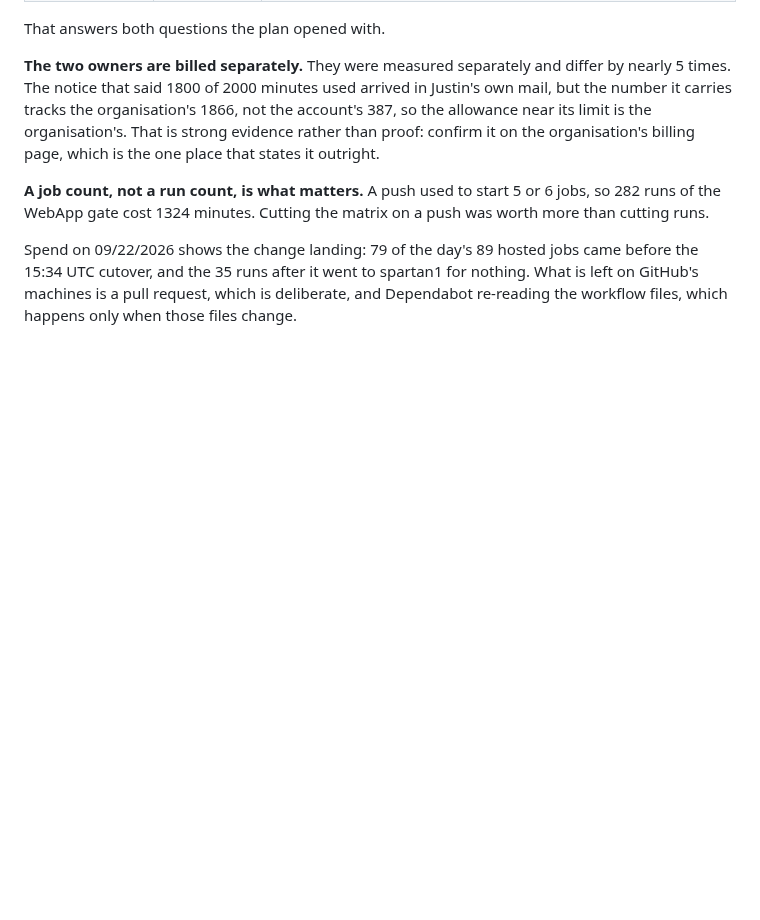
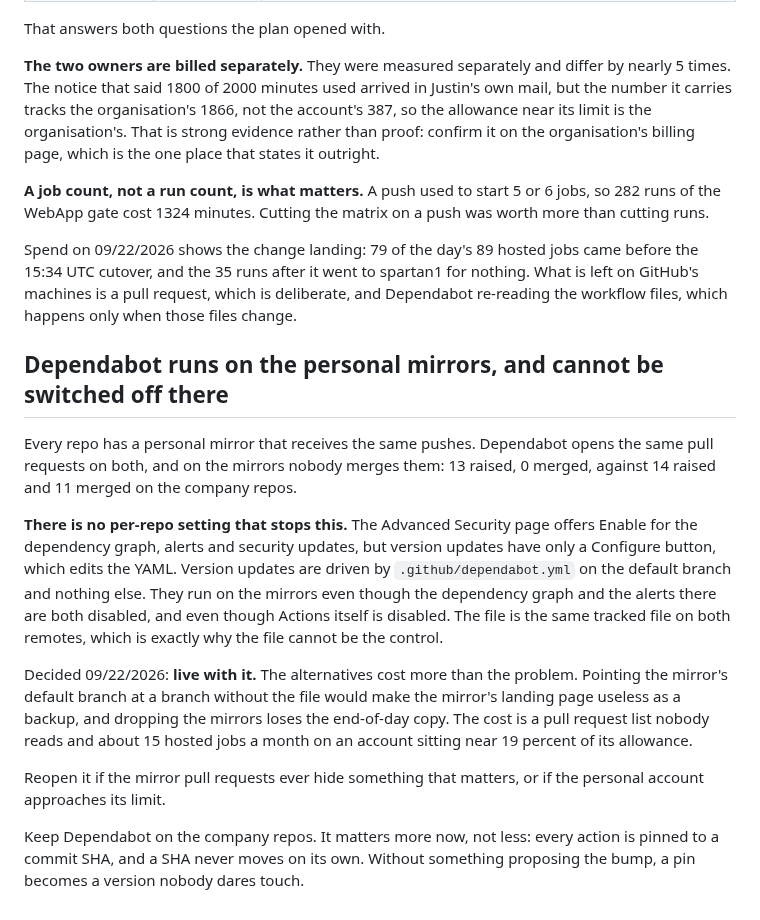
Before and after one commit to JustVar/Soterix-WebApp-QA, a Markdown page: docs/CI_ON_SPARTAN1.md, the part around the change. Drawn GitHub-style; blank space fills up the shorter version.

Commit message:
Say why Dependabot keeps opening pull requests on the mirrors
There is no per-repo setting that stops version updates: the Advanced Security
page offers Configure, not Disable, and the only control is the config file on
the default branch, which both remotes share. It runs on the mirrors even with
the dependency graph, the alerts and Actions itself all disabled there.

Living with it, with the numbers that make that the cheaper choice and the
condition that would reopen it.

```diff
--- a/docs/CI_ON_SPARTAN1.md
+++ b/docs/CI_ON_SPARTAN1.md
@@ -171,3 +171,32 @@ came before the 15:34 UTC cutover, and the 35 runs after it went to spartan1 for
 nothing. What is left on GitHub's machines is a pull request, which is deliberate,
 and Dependabot re-reading the workflow files, which happens only when those files
 change.
+
+## Dependabot runs on the personal mirrors, and cannot be switched off there
+
+Every repo has a personal mirror that receives the same pushes. Dependabot opens
+the same pull requests on both, and on the mirrors nobody merges them: 13 raised,
+0 merged, against 14 raised and 11 merged on the company repos.
+
+**There is no per-repo setting that stops this.** The Advanced Security page
+offers Enable for the dependency graph, alerts and security updates, but version
+updates have only a Configure button, which edits the YAML. Version updates are
+driven by `.github/dependabot.yml` on the default branch and nothing else. They
+run on the mirrors even though the dependency graph and the alerts there are
+both disabled, and even though Actions itself is disabled. The file is the same
+tracked file on both remotes, which is exactly why the file cannot be the
+control.
+
+Decided 09/22/2026: **live with it.** The alternatives cost more than the
+problem. Pointing the mirror's default branch at a branch without the file would
+make the mirror's landing page useless as a backup, and dropping the mirrors
+loses the end-of-day copy. The cost is a pull request list nobody reads and
+about 15 hosted jobs a month on an account sitting near 19 percent of its
+allowance.
+
+Reopen it if the mirror pull requests ever hide something that matters, or if
+the personal account approaches its limit.
+
+Keep Dependabot on the company repos. It matters more now, not less: every
+action is pinned to a commit SHA, and a SHA never moves on its own. Without
+something proposing the bump, a pin becomes a version nobody dares touch.
```
